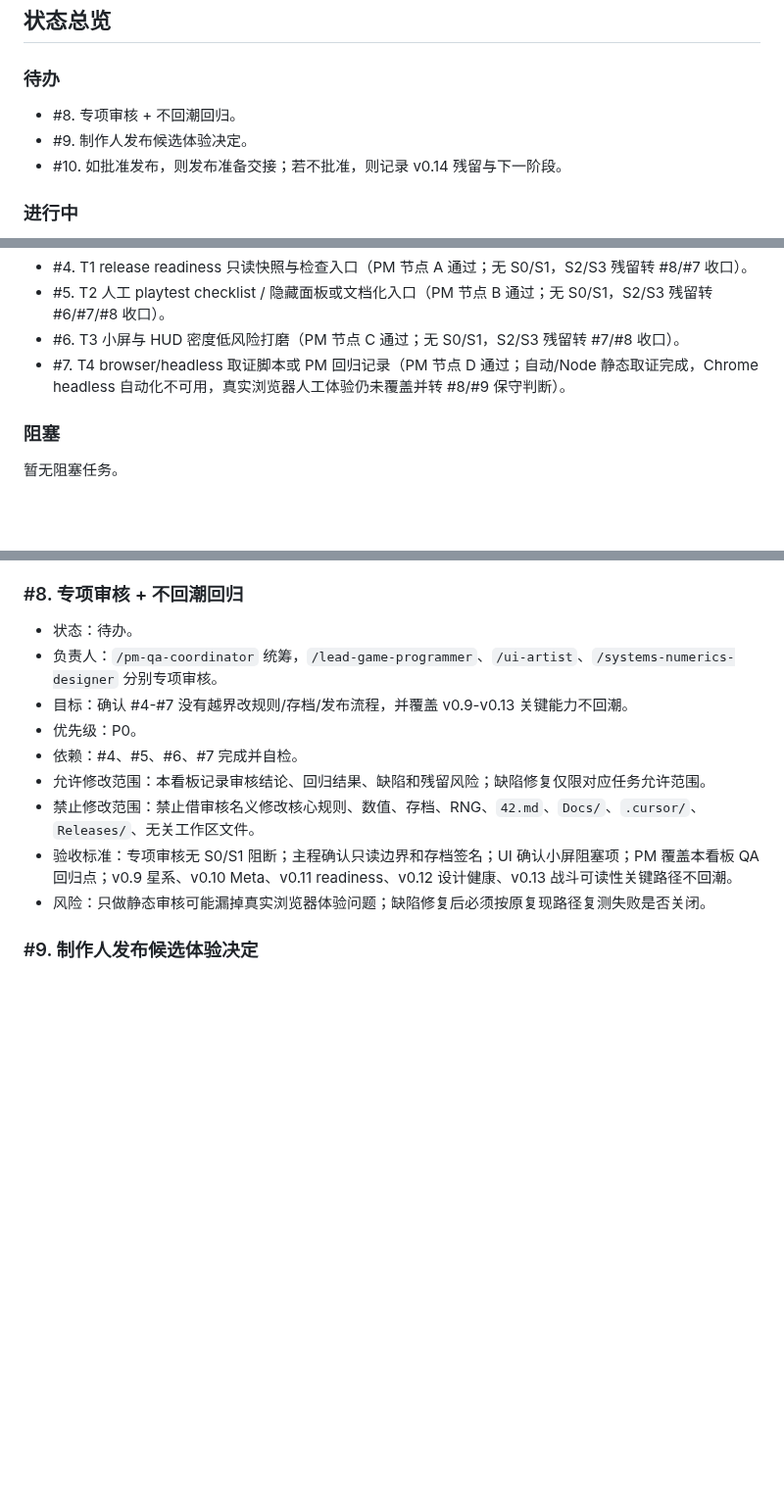
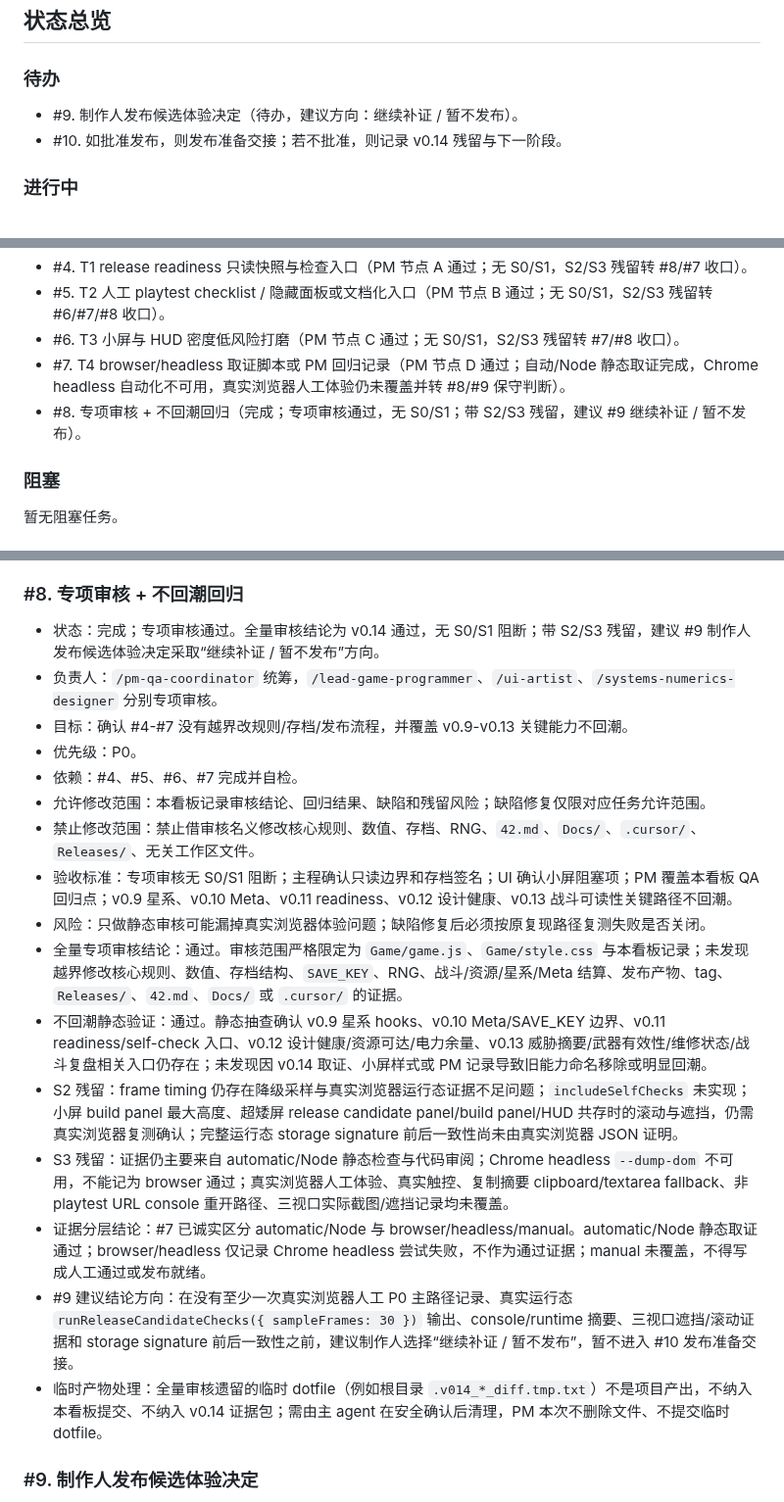
Before and after one commit to Ax72864/SDSpaceGame, a Markdown page: Workspaces/pm-qa-coordinator/v0.14.0-release-candidate-playtest-kanban.md, 3 parts joined by grey strips. Shown at 98% size. Rendered like a GitHub page; blank space fills up the shorter version.

Commit message:
记录v0.14专项审核通过
Co-authored-by: Cursor <cursoragent@cursor.com>

```diff
--- a/Workspaces/pm-qa-coordinator/v0.14.0-release-candidate-playtest-kanban.md
+++ b/Workspaces/pm-qa-coordinator/v0.14.0-release-candidate-playtest-kanban.md
@@ -63,8 +63,7 @@
 
 ### 待办
 
-- #8. 专项审核 + 不回潮回归。
-- #9. 制作人发布候选体验决定。
+- #9. 制作人发布候选体验决定（待办，建议方向：继续补证 / 暂不发布）。
 - #10. 如批准发布，则发布准备交接；若不批准，则记录 v0.14 残留与下一阶段。
 
 ### 进行中
@@ -84,6 +83,7 @@
 - #5. T2 人工 playtest checklist / 隐藏面板或文档化入口（PM 节点 B 通过；无 S0/S1，S2/S3 残留转 #6/#7/#8 收口）。
 - #6. T3 小屏与 HUD 密度低风险打磨（PM 节点 C 通过；无 S0/S1，S2/S3 残留转 #7/#8 收口）。
 - #7. T4 browser/headless 取证脚本或 PM 回归记录（PM 节点 D 通过；自动/Node 静态取证完成，Chrome headless 自动化不可用，真实浏览器人工体验仍未覆盖并转 #8/#9 保守判断）。
+- #8. 专项审核 + 不回潮回归（完成；专项审核通过，无 S0/S1；带 S2/S3 残留，建议 #9 继续补证 / 暂不发布）。
 
 ### 阻塞
 
@@ -210,7 +210,7 @@
 
 ### #8. 专项审核 + 不回潮回归
 
-- 状态：待办。
+- 状态：完成；专项审核通过。全量审核结论为 v0.14 通过，无 S0/S1 阻断；带 S2/S3 残留，建议 #9 制作人发布候选体验决定采取“继续补证 / 暂不发布”方向。
 - 负责人：`/pm-qa-coordinator` 统筹，`/lead-game-programmer`、`/ui-artist`、`/systems-numerics-designer` 分别专项审核。
 - 目标：确认 #4-#7 没有越界改规则/存档/发布流程，并覆盖 v0.9-v0.13 关键能力不回潮。
 - 优先级：P0。
@@ -219,6 +219,13 @@
 - 禁止修改范围：禁止借审核名义修改核心规则、数值、存档、RNG、`42.md`、`Docs/`、`.cursor/`、`Releases/`、无关工作区文件。
 - 验收标准：专项审核无 S0/S1 阻断；主程确认只读边界和存档签名；UI 确认小屏阻塞项；PM 覆盖本看板 QA 回归点；v0.9 星系、v0.10 Meta、v0.11 readiness、v0.12 设计健康、v0.13 战斗可读性关键路径不回潮。
 - 风险：只做静态审核可能漏掉真实浏览器体验问题；缺陷修复后必须按原复现路径复测失败是否关闭。
+- 全量专项审核结论：通过。审核范围严格限定为 `Game/game.js`、`Game/style.css` 与本看板记录；未发现越界修改核心规则、数值、存档结构、`SAVE_KEY`、RNG、战斗/资源/星系/Meta 结算、发布产物、tag、`Releases/`、`42.md`、`Docs/` 或 `.cursor/` 的证据。
+- 不回潮静态验证：通过。静态抽查确认 v0.9 星系 hooks、v0.10 Meta/SAVE_KEY 边界、v0.11 readiness/self-check 入口、v0.12 设计健康/资源可达/电力余量、v0.13 威胁摘要/武器有效性/维修状态/战斗复盘相关入口仍存在；未发现因 v0.14 取证、小屏样式或 PM 记录导致旧能力命名移除或明显回潮。
+- S2 残留：frame timing 仍存在降级采样与真实浏览器运行态证据不足问题；`includeSelfChecks` 未实现；小屏 build panel 最大高度、超矮屏 release candidate panel/build panel/HUD 共存时的滚动与遮挡，仍需真实浏览器复测确认；完整运行态 storage signature 前后一致性尚未由真实浏览器 JSON 证明。
+- S3 残留：证据仍主要来自 automatic/Node 静态检查与代码审阅；Chrome headless `--dump-dom` 不可用，不能记为 browser 通过；真实浏览器人工体验、真实触控、复制摘要 clipboard/textarea fallback、非 playtest URL console 重开路径、三视口实际截图/遮挡记录均未覆盖。
+- 证据分层结论：#7 已诚实区分 automatic/Node 与 browser/headless/manual。automatic/Node 静态取证通过；browser/headless 仅记录 Chrome headless 尝试失败，不作为通过证据；manual 未覆盖，不得写成人工通过或发布就绪。
+- #9 建议结论方向：在没有至少一次真实浏览器人工 P0 主路径记录、真实运行态 `runReleaseCandidateChecks({ sampleFrames: 30 })` 输出、console/runtime 摘要、三视口遮挡/滚动证据和 storage signature 前后一致性之前，建议制作人选择“继续补证 / 暂不发布”，暂不进入 #10 发布准备交接。
+- 临时产物处理：全量审核遗留的临时 dotfile（例如根目录 `.v014_*_diff.tmp.txt`）不是项目产出，不纳入本看板提交、不纳入 v0.14 证据包；需由主 agent 在安全确认后清理，PM 本次不删除文件、不提交临时 dotfile。
 
 ### #9. 制作人发布候选体验决定
 
```
